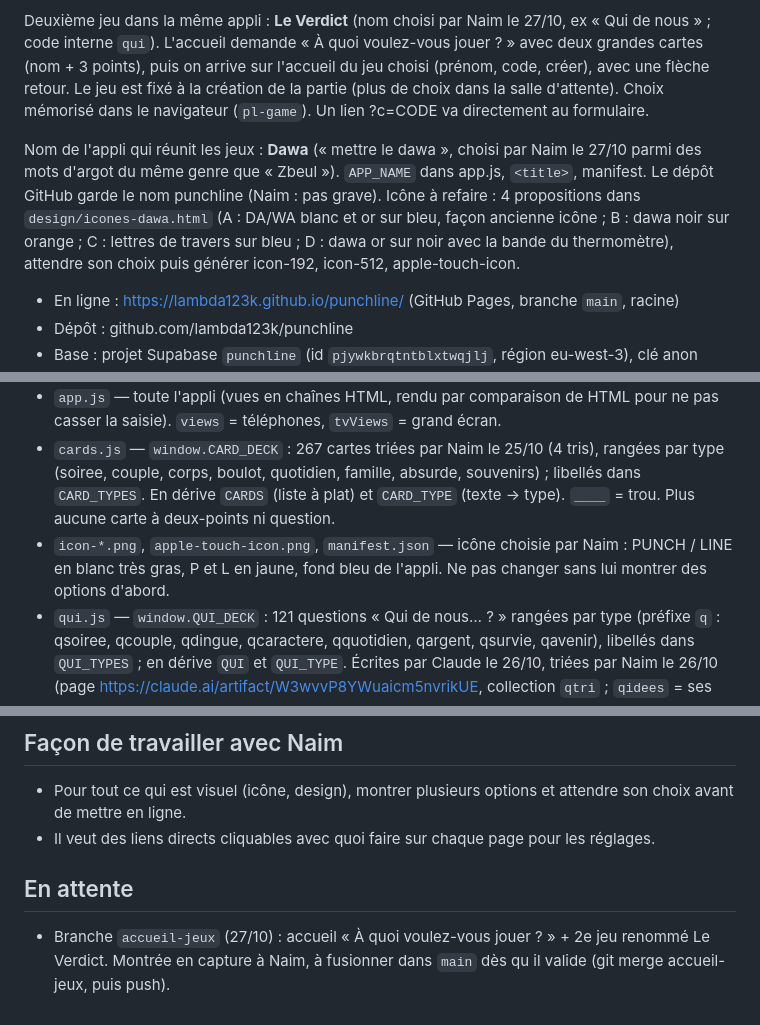
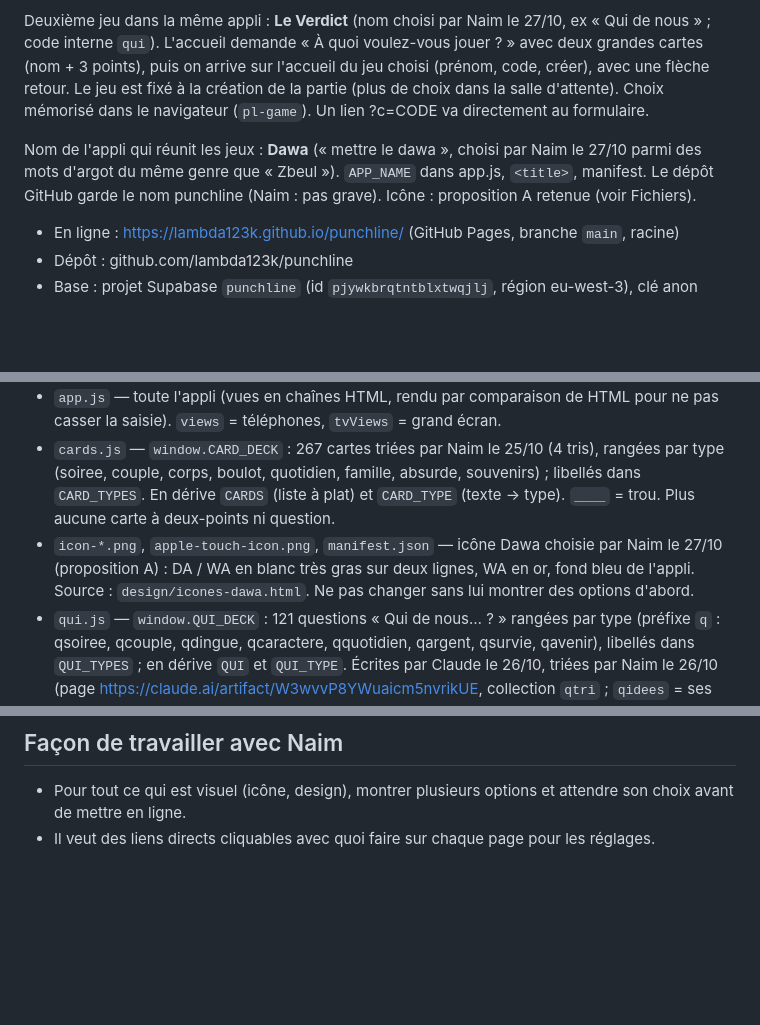
Before and after one commit to lambda123k/punchline, a Markdown page: CLAUDE.md, 3 parts joined by grey strips. GitHub-like rendering; blank space fills up the shorter version.

Commit message:
Dawa : accueil des deux jeux, Le Verdict, nouvelle icône
Co-Authored-By: Claude Opus 5.5 <noreply@anthropic.com>
Claude-Session: https://claude.ai/code/session_01RqjdCjiyD1WtKswzUnA9v9

```diff
--- a/CLAUDE.md
+++ b/CLAUDE.md
@@ -4,7 +4,7 @@ Jeu de soirée multi-téléphones façon Limite Limite : le juge pioche une cart
 
 Deuxième jeu dans la même appli : **Le Verdict** (nom choisi par Naim le 27/10, ex « Qui de nous » ; code interne `qui`). L'accueil demande « À quoi voulez-vous jouer ? » avec deux grandes cartes (nom + 3 points), puis on arrive sur l'accueil du jeu choisi (prénom, code, créer), avec une flèche retour. Le jeu est fixé à la création de la partie (plus de choix dans la salle d'attente). Choix mémorisé dans le navigateur (`pl-game`). Un lien ?c=CODE va directement au formulaire.
 
-Nom de l'appli qui réunit les jeux : **Dawa** (« mettre le dawa », choisi par Naim le 27/10 parmi des mots d'argot du même genre que « Zbeul »). `APP_NAME` dans app.js, `<title>`, manifest. Le dépôt GitHub garde le nom punchline (Naim : pas grave). Icône à refaire : 4 propositions dans `design/icones-dawa.html` (A : DA/WA blanc et or sur bleu, façon ancienne icône ; B : dawa noir sur orange ; C : lettres de travers sur bleu ; D : dawa or sur noir avec la bande du thermomètre), attendre son choix puis générer icon-192, icon-512, apple-touch-icon.
+Nom de l'appli qui réunit les jeux : **Dawa** (« mettre le dawa », choisi par Naim le 27/10 parmi des mots d'argot du même genre que « Zbeul »). `APP_NAME` dans app.js, `<title>`, manifest. Le dépôt GitHub garde le nom punchline (Naim : pas grave). Icône : proposition A retenue (voir Fichiers).
 
 - En ligne : https://lambda123k.github.io/punchline/ (GitHub Pages, branche `main`, racine)
 - Dépôt : github.com/lambda123k/punchline
@@ -14,7 +14,7 @@ Nom de l'appli qui réunit les jeux : **Dawa** (« mettre le dawa », choisi par
 - `index.html` — styles (tokens bleu cobalt / crème / encre / orange / or ; rose #e8436b pour le coup de cœur), charge supabase-js 2.45.4 et qrcode-generator 1.4.4 depuis jsDelivr. `app.js?v=N`, `cards.js?v=N` et `qui.js?v=N` : monter N à chaque mise en ligne (cache).
 - `app.js` — toute l'appli (vues en chaînes HTML, rendu par comparaison de HTML pour ne pas casser la saisie). `views` = téléphones, `tvViews` = grand écran.
 - `cards.js` — `window.CARD_DECK` : 267 cartes triées par Naim le 25/10 (4 tris), rangées par type (soiree, couple, corps, boulot, quotidien, famille, absurde, souvenirs) ; libellés dans `CARD_TYPES`. En dérive `CARDS` (liste à plat) et `CARD_TYPE` (texte → type). `____` = trou. Plus aucune carte à deux-points ni question.
-- `icon-*.png`, `apple-touch-icon.png`, `manifest.json` — icône choisie par Naim : PUNCH / LINE en blanc très gras, P et L en jaune, fond bleu de l'appli. Ne pas changer sans lui montrer des options d'abord.
+- `icon-*.png`, `apple-touch-icon.png`, `manifest.json` — icône Dawa choisie par Naim le 27/10 (proposition A) : DA / WA en blanc très gras sur deux lignes, WA en or, fond bleu de l'appli. Source : `design/icones-dawa.html`. Ne pas changer sans lui montrer des options d'abord.
 - `qui.js` — `window.QUI_DECK` : 121 questions « Qui de nous… ? » rangées par type (préfixe `q` : qsoiree, qcouple, qdingue, qcaractere, qquotidien, qargent, qsurvie, qavenir), libellés dans `QUI_TYPES` ; en dérive `QUI` et `QUI_TYPE`. Écrites par Claude le 26/10, triées par Naim le 26/10 (page https://claude.ai/artifact/W3wvvP8YWuaicm5nvrikUE, collection `qtri` ; `qidees` = ses propres questions ; lire avec ArtifactData) : 89 gardées, 7 jetées.
   Règles de Naim : une question sur un acte que personne n'a peut-être fait se dit « Qui de nous est le plus susceptible de… » (pas « a déjà… » ni « ferait… ») ; les traits (« le plus râleur ») restent tels quels. Il aime les énormités en « le plus susceptible d'être… » (acteur porno, détraqué sexuel, zoophile en cachette) : type `qdingue`, 32 questions ajoutées le 26/10, triées sur la même page (version 2, collection `qtri2`) : les 32 gardées. Ce style lui plaît : en écrire d'autres si le paquet s'use. Mêmes limites que pour les cartes (rien de raciste ou homophobe, ni famille/enfants dans un contexte sexuel).
 - `tests/` — faux backend local + parties complètes Playwright (voir Tests).
@@ -96,6 +96,3 @@ Améliorations 1 à 6 en ligne (v=4), puis 100 nouvelles cartes (v=5). Naim trou
 ## Façon de travailler avec Naim
 - Pour tout ce qui est visuel (icône, design), montrer plusieurs options et attendre son choix avant de mettre en ligne.
 - Il veut des liens directs cliquables avec quoi faire sur chaque page pour les réglages.
-
-## En attente
-- Branche `accueil-jeux` (27/10) : accueil « À quoi voulez-vous jouer ? » + 2e jeu renommé Le Verdict. Montrée en capture à Naim, à fusionner dans `main` dès qu il valide (git merge accueil-jeux, puis push).
```
